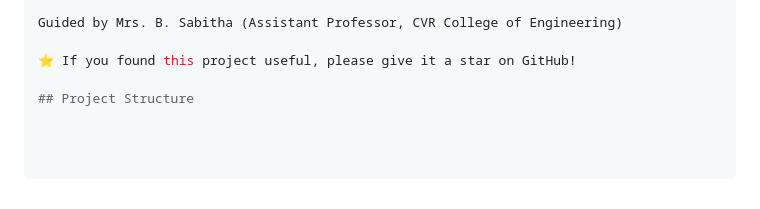
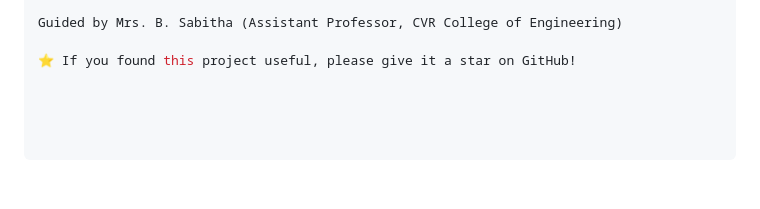
Before and after one commit to sharvani1357/Smart-Exam-Seating-System-for-Intercollege-Examinations, a Markdown page: README.md, the part around the change printed below. GitHub-like rendering; blank space fills up the shorter version.

```diff
--- a/README.md
+++ b/README.md
@@ -116,5 +116,3 @@ Contributors
 Guided by Mrs. B. Sabitha (Assistant Professor, CVR College of Engineering)
 
 ⭐ If you found this project useful, please give it a star on GitHub!
-
-## Project Structure
```
Also changed, not shown: other parts of README.md (+1 -1 lines).
